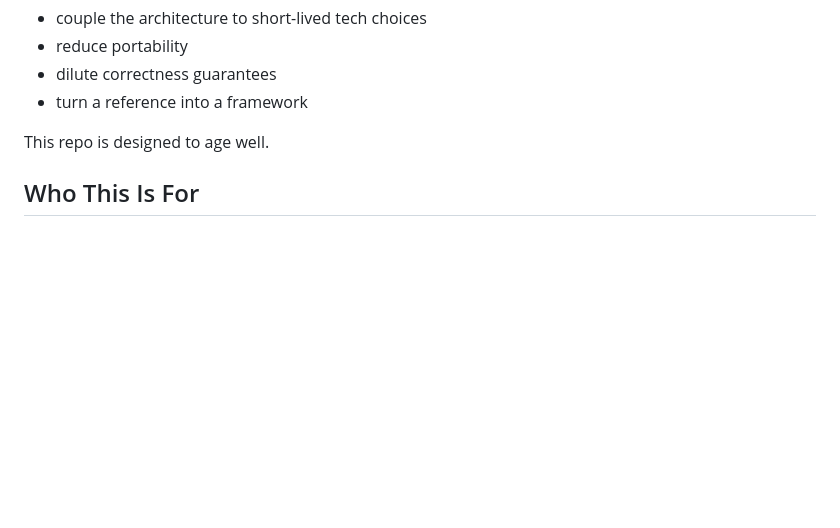
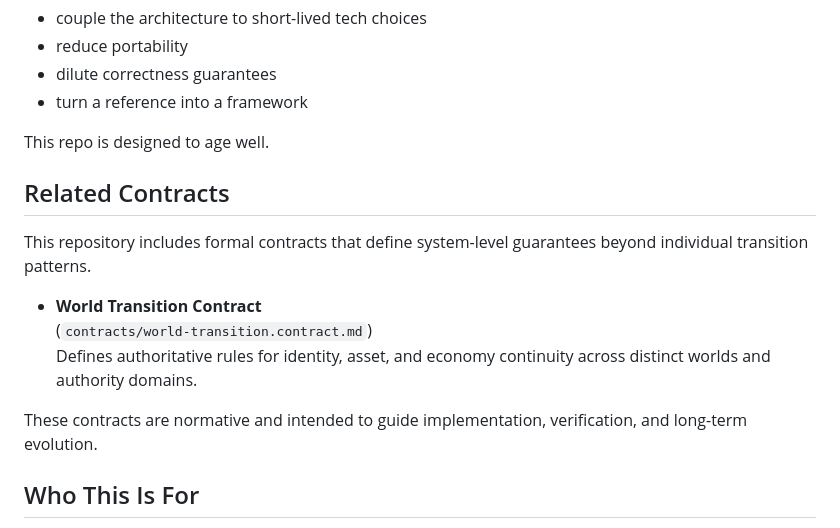
Before and after one commit to dfeen87/World-Shard-Continuity, a Markdown page: README.md, the part around the change. Rendered like a GitHub page; blank space fills up the shorter version.

```diff
--- a/README.md
+++ b/README.md
@@ -158,6 +158,19 @@ Including those concerns would:
 
 This repo is designed to age well.
 
+## Related Contracts
+
+This repository includes formal contracts that define system-level guarantees
+beyond individual transition patterns.
+
+- **World Transition Contract**
+  (`contracts/world-transition.contract.md`)
+  Defines authoritative rules for identity, asset, and economy continuity across
+  distinct worlds and authority domains.
+
+These contracts are normative and intended to guide implementation,
+verification, and long-term evolution.
+
 ## Who This Is For
 
 * Backend / platform engineers
```
